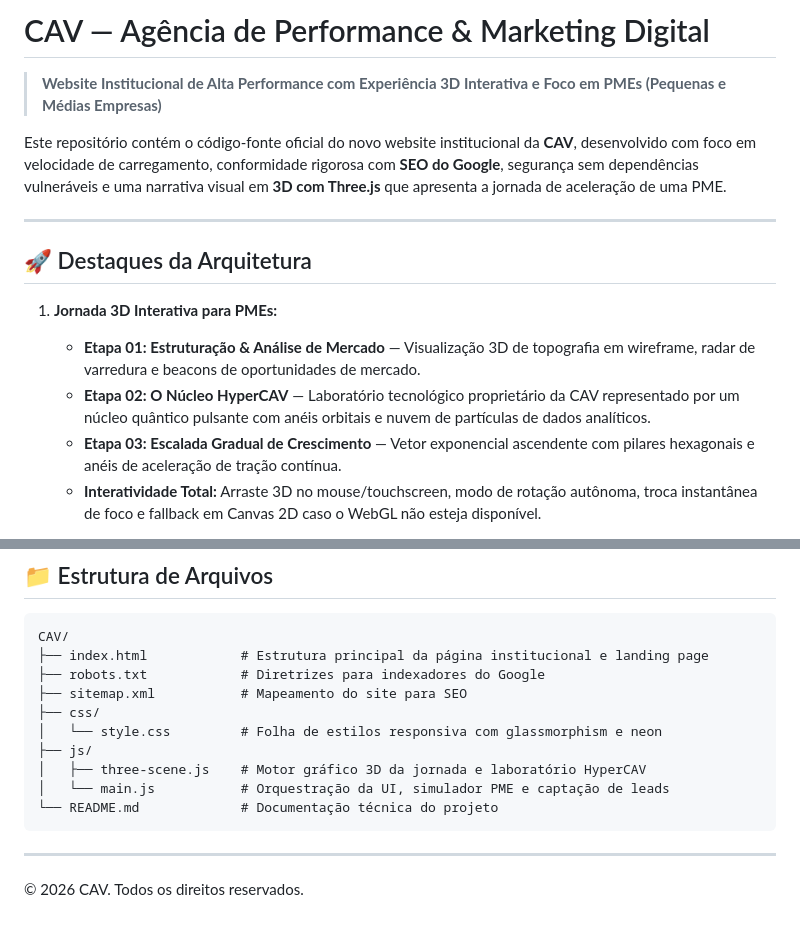
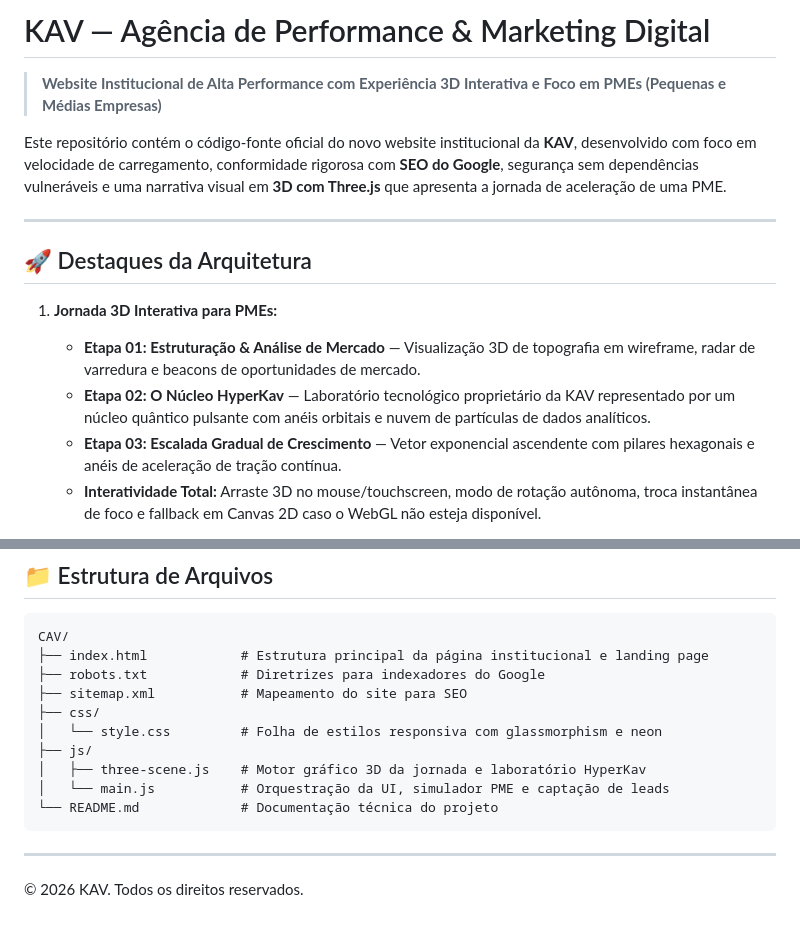
Before and after one commit to Kavmkt/CAV, a Markdown page: README.md, 2 parts joined by grey strips. Rendered like a GitHub page.

Commit message:
refactor: update branding to KAV and HyperKav

````diff
--- a/README.md
+++ b/README.md
@@ -1,8 +1,8 @@
-# CAV — Agência de Performance & Marketing Digital
+# KAV — Agência de Performance & Marketing Digital
 
 > **Website Institucional de Alta Performance com Experiência 3D Interativa e Foco em PMEs (Pequenas e Médias Empresas)**
 
-Este repositório contém o código-fonte oficial do novo website institucional da **CAV**, desenvolvido com foco em velocidade de carregamento, conformidade rigorosa com **SEO do Google**, segurança sem dependências vulneráveis e uma narrativa visual em **3D com Three.js** que apresenta a jornada de aceleração de uma PME.
+Este repositório contém o código-fonte oficial do novo website institucional da **KAV**, desenvolvido com foco em velocidade de carregamento, conformidade rigorosa com **SEO do Google**, segurança sem dependências vulneráveis e uma narrativa visual em **3D com Three.js** que apresenta a jornada de aceleração de uma PME.
 
 ---
 
@@ -10,7 +10,7 @@ Este repositório contém o código-fonte oficial do novo website institucional
 
 1. **Jornada 3D Interativa para PMEs:**
    - **Etapa 01: Estruturação & Análise de Mercado** — Visualização 3D de topografia em wireframe, radar de varredura e beacons de oportunidades de mercado.
-   - **Etapa 02: O Núcleo HyperCAV** — Laboratório tecnológico proprietário da CAV representado por um núcleo quântico pulsante com anéis orbitais e nuvem de partículas de dados analíticos.
+   - **Etapa 02: O Núcleo HyperKav** — Laboratório tecnológico proprietário da KAV representado por um núcleo quântico pulsante com anéis orbitais e nuvem de partículas de dados analíticos.
    - **Etapa 03: Escalada Gradual de Crescimento** — Vetor exponencial ascendente com pilares hexagonais e anéis de aceleração de tração contínua.
    - **Interatividade Total:** Arraste 3D no mouse/touchscreen, modo de rotação autônoma, troca instantânea de foco e fallback em Canvas 2D caso o WebGL não esteja disponível.
 
@@ -60,11 +60,11 @@ CAV/
 ├── css/
 │   └── style.css         # Folha de estilos responsiva com glassmorphism e neon
 ├── js/
-│   ├── three-scene.js    # Motor gráfico 3D da jornada e laboratório HyperCAV
+│   ├── three-scene.js    # Motor gráfico 3D da jornada e laboratório HyperKav
 │   └── main.js           # Orquestração da UI, simulador PME e captação de leads
 └── README.md             # Documentação técnica do projeto
 ```
 
 ---
 
-&copy; 2026 CAV. Todos os direitos reservados.
+&copy; 2026 KAV. Todos os direitos reservados.
````
